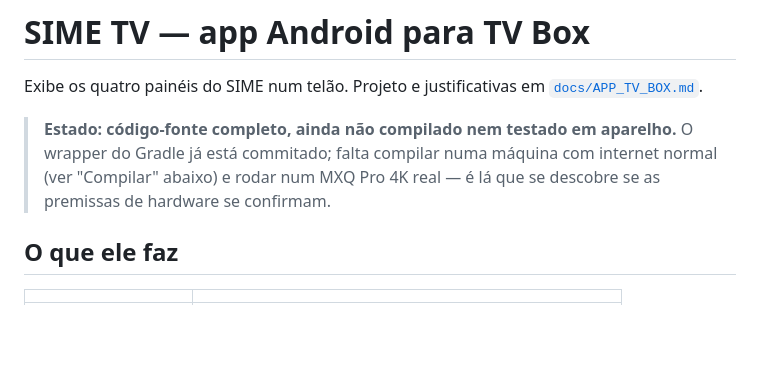
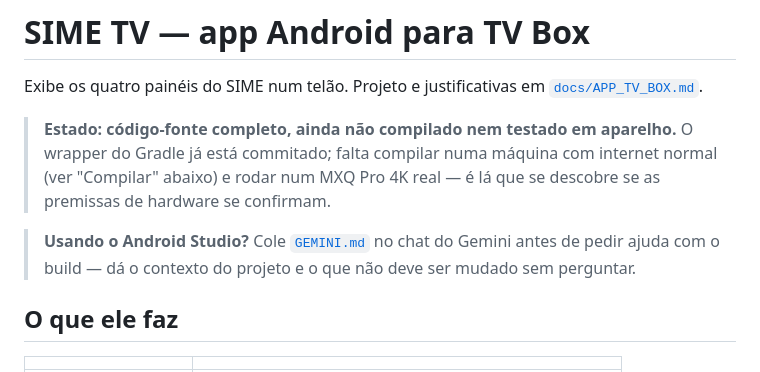
Before and after one commit to bernardobbs/Sime, a Markdown page: android-tv/README.md, the part around the change. GitHub-like rendering; blank space fills up the shorter version.

```diff
--- a/android-tv/README.md
+++ b/android-tv/README.md
@@ -7,6 +7,10 @@ Exibe os quatro painéis do SIME num telão. Projeto e justificativas em
 > O wrapper do Gradle já está commitado; falta compilar numa máquina com
 > internet normal (ver "Compilar" abaixo) e rodar num MXQ Pro 4K real — é lá
 > que se descobre se as premissas de hardware se confirmam.
+
+> **Usando o Android Studio?** Cole [`GEMINI.md`](GEMINI.md) no chat do
+> Gemini antes de pedir ajuda com o build — dá o contexto do projeto e o que
+> não deve ser mudado sem perguntar.
 
 ## O que ele faz
 
```
Also changed, not shown: android-tv/GEMINI.md (added, +67 -0 lines).
